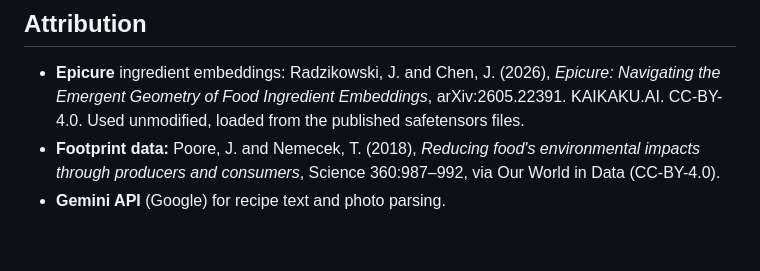
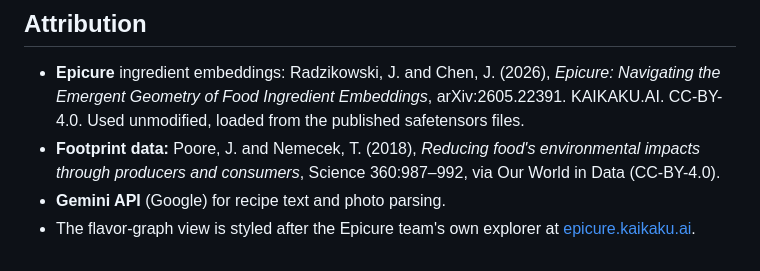
Before and after one commit to LS-20/leaf-it-to-me, a Markdown page: README.md, the part around the change. Rendered like a GitHub page.

Commit message:
Credit Epicure explorer as graph style inspiration
Co-Authored-By: Claude Opus 5.5 <noreply@anthropic.com>

```diff
--- a/README.md
+++ b/README.md
@@ -102,3 +102,4 @@ _(to fill in: embeddings, cosine similarity, prompt-to-JSON with Gemini, life-cy
 - **Epicure** ingredient embeddings: Radzikowski, J. and Chen, J. (2026), *Epicure: Navigating the Emergent Geometry of Food Ingredient Embeddings*, arXiv:2605.22391. KAIKAKU.AI. CC-BY-4.0. Used unmodified, loaded from the published safetensors files.
 - **Footprint data:** Poore, J. and Nemecek, T. (2018), *Reducing food's environmental impacts through producers and consumers*, Science 360:987–992, via Our World in Data (CC-BY-4.0).
 - **Gemini API** (Google) for recipe text and photo parsing.
+- The flavor-graph view is styled after the Epicure team's own explorer at [epicure.kaikaku.ai](https://epicure.kaikaku.ai/).
```
